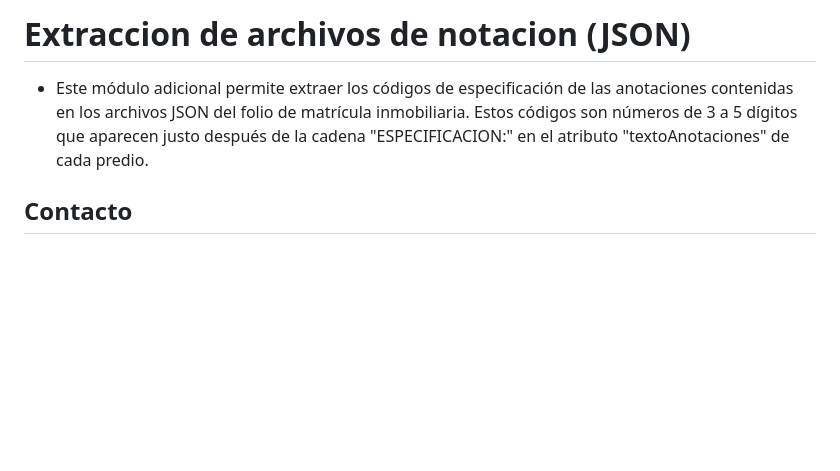
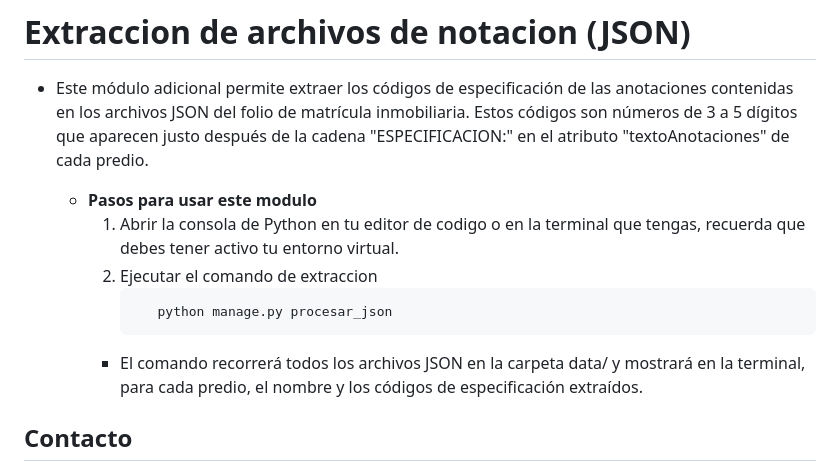
Before and after one commit to Cristopher1178Col/arkandha, a Markdown page: README.md, the part around the change. Drawn GitHub-style; blank space fills up the shorter version.

````diff
--- a/README.md
+++ b/README.md
@@ -107,6 +107,13 @@ Este proyecto es una aplicación web desarrollada con Django para la administrac
 # Extraccion de archivos de notacion (JSON)
 - Este módulo adicional permite extraer los códigos de especificación de las anotaciones contenidas en los archivos JSON del folio de matrícula inmobiliaria. Estos códigos son números de 3 a 5 dígitos que aparecen justo después de la cadena "ESPECIFICACION:" en el atributo "textoAnotaciones" de cada predio.
 
+  - **Pasos para usar este modulo**
+    1. Abrir la consola de Python en tu editor de codigo o en la terminal que tengas, recuerda que debes tener activo tu entorno virtual.
+    2. Ejecutar el comando de extraccion
+       ```bash
+          python manage.py procesar_json
+    - El comando recorrerá todos los archivos JSON en la carpeta data/ y mostrará en la terminal, para cada predio, el nombre y los códigos de especificación extraídos.
+
 ## Contacto
 - **Nombre: Cristopher Benavides**
 - **Email: benavidesramirez316@gmail.com**
````
